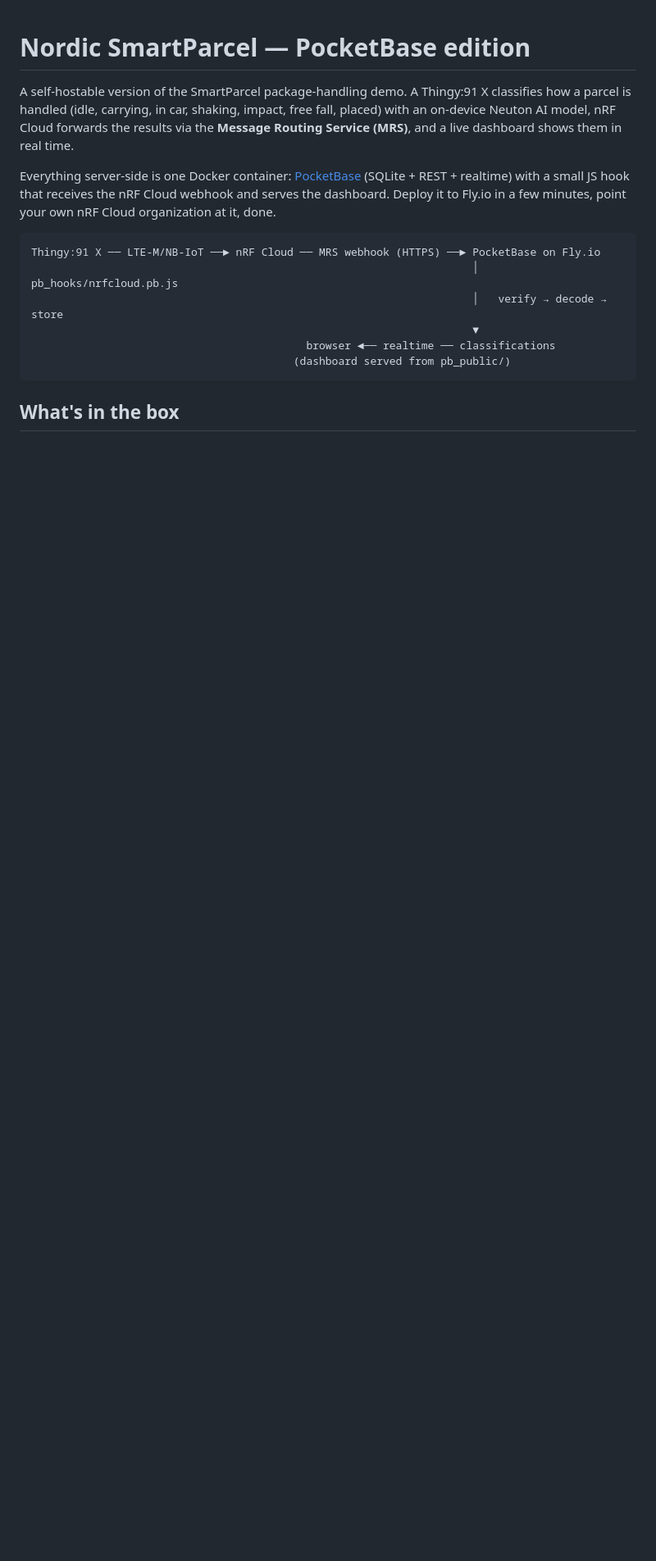
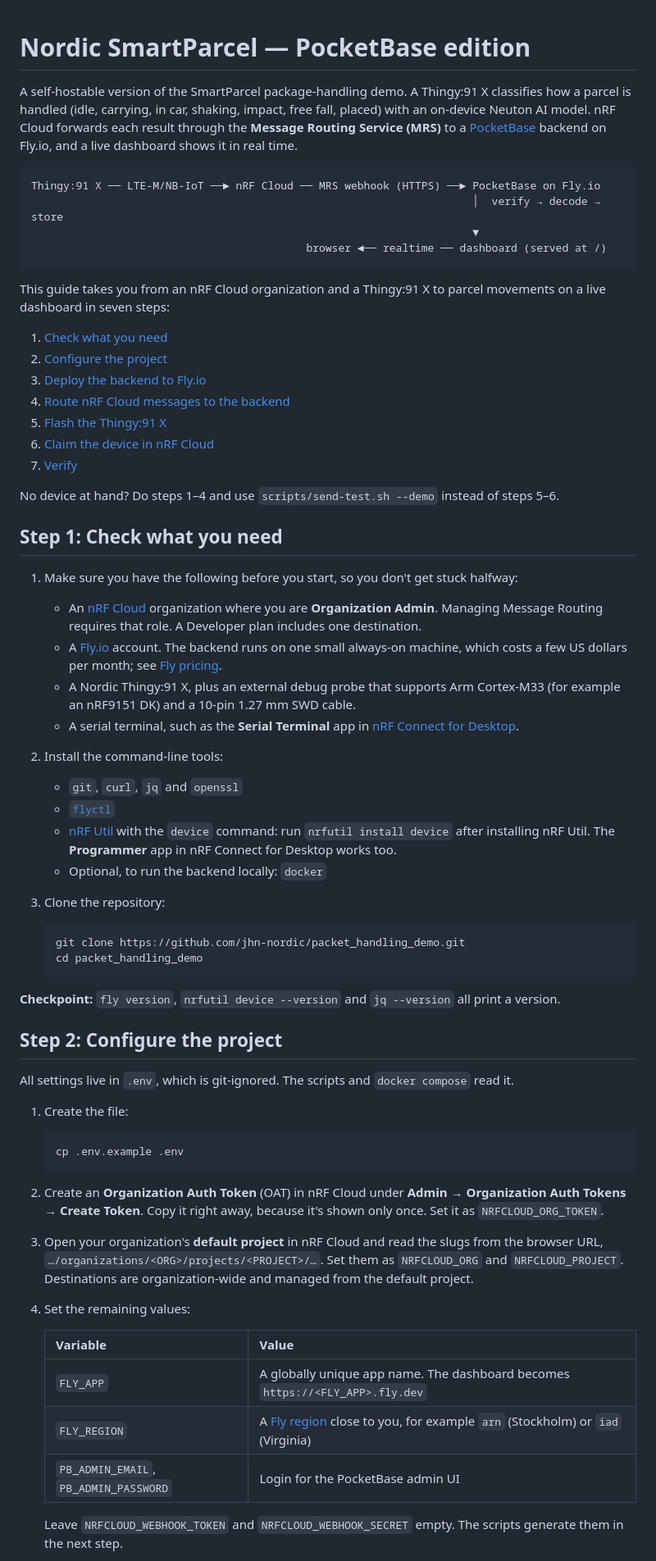
Before and after one commit to jhn-nordic/packet_handling_demo, a Markdown page: README.md, the part around one of its changes. Shown at 82% size. Drawn GitHub-style; blank space fills up the shorter version.

Commit message:
restructure readme

````diff
--- a/README.md
+++ b/README.md
@@ -1,21 +1,87 @@
 # Nordic SmartParcel — PocketBase edition
 
-A self-hostable version of the SmartParcel package-handling demo. A Thingy:91 X classifies
-how a parcel is handled (idle, carrying, in car, shaking, impact, free fall, placed) with an
-on-device Neuton AI model, nRF Cloud forwards the results via the **Message Routing Service
-(MRS)**, and a live dashboard shows them in real time.
-
-Everything server-side is one Docker container: [PocketBase](https://pocketbase.io) (SQLite +
-REST + realtime) with a small JS hook that receives the nRF Cloud webhook and serves the
-dashboard. Deploy it to Fly.io in a few minutes, point your own nRF Cloud organization at it, done.
+A self-hostable version of the SmartParcel package-handling demo. A Thingy:91 X classifies how a
+parcel is handled (idle, carrying, in car, shaking, impact, free fall, placed) with an on-device
+Neuton AI model. nRF Cloud forwards each result through the **Message Routing Service (MRS)** to
+a [PocketBase](https://pocketbase.io) backend on Fly.io, and a live dashboard shows it in real time.
 
 ```
 Thingy:91 X ── LTE-M/NB-IoT ──► nRF Cloud ── MRS webhook (HTTPS) ──► PocketBase on Fly.io
-                                                                     │  pb_hooks/nrfcloud.pb.js
-                                                                     │   verify → decode → store
+                                                                     │  verify → decode → store
                                                                      ▼
-                                           browser ◄── realtime ── classifications
-                                         (dashboard served from pb_public/)
+                                           browser ◄── realtime ── dashboard (served at /)
 ```
 
-## What's in the box
+This guide takes you from an nRF Cloud organization and a Thingy:91 X to parcel movements on a
+live dashboard in seven steps:
+
+1. [Check what you need](#step-1-check-what-you-need)
+2. [Configure the project](#step-2-configure-the-project)
+3. [Deploy the backend to Fly.io](#step-3-deploy-the-backend-to-flyio)
+4. [Route nRF Cloud messages to the backend](#step-4-route-nrf-cloud-messages-to-the-backend)
+5. [Flash the Thingy:91 X](#step-5-flash-the-thingy91-x)
+6. [Claim the device in nRF Cloud](#step-6-claim-the-device-in-nrf-cloud)
+7. [Verify](#step-7-verify)
+
+No device at hand? Do steps 1–4 and use `scripts/send-test.sh --demo` instead of steps 5–6.
+
+## Step 1: Check what you need
+
+1. Make sure you have the following before you start, so you don't get stuck halfway:
+
+    - An [nRF Cloud](https://nrfcloud.com) organization where you are **Organization Admin**.
+      Managing Message Routing requires that role. A Developer plan includes one destination.
+    - A [Fly.io](https://fly.io) account. The backend runs on one small always-on machine, which
+      costs a few US dollars per month; see [Fly pricing](https://fly.io/docs/about/pricing/).
+    - A Nordic Thingy:91 X, plus an external debug probe that supports Arm Cortex-M33 (for
+      example an nRF9151 DK) and a 10-pin 1.27 mm SWD cable.
+    - A serial terminal, such as the **Serial Terminal** app in
+      [nRF Connect for Desktop](https://www.nordicsemi.com/Products/Development-tools/nRF-Connect-for-Desktop).
+
+1. Install the command-line tools:
+
+    - `git`, `curl`, `jq` and `openssl`
+    - [`flyctl`](https://fly.io/docs/flyctl/install/)
+    - [nRF Util](https://docs.nordicsemi.com/bundle/nrfutil/page/guides/installing.html) with the
+      `device` command: run `nrfutil install device` after installing nRF Util. The
+      **Programmer** app in nRF Connect for Desktop works too.
+    - Optional, to run the backend locally: `docker`
+
+1. Clone the repository:
+
+    ```sh
+    git clone https://github.com/jhn-nordic/packet_handling_demo.git
+    cd packet_handling_demo
+    ```
+
+**Checkpoint:** `fly version`, `nrfutil device --version` and `jq --version` all print a version.
+
+## Step 2: Configure the project
+
+All settings live in `.env`, which is git-ignored. The scripts and `docker compose` read it.
+
+1. Create the file:
+
+    ```sh
+    cp .env.example .env
+    ```
+
+1. Create an **Organization Auth Token** (OAT) in nRF Cloud under
+   **Admin → Organization Auth Tokens → Create Token**. Copy it right away, because it's shown
+   only once. Set it as `NRFCLOUD_ORG_TOKEN`.
+
+1. Open your organization's **default project** in nRF Cloud and read the slugs from the browser
+   URL, `…/organizations/<ORG>/projects/<PROJECT>/…`. Set them as `NRFCLOUD_ORG` and
+   `NRFCLOUD_PROJECT`. Destinations are organization-wide and managed from the default project.
+
+1. Set the remaining values:
+
+    | Variable | Value |
+    |---|---|
+    | `FLY_APP` | A globally unique app name. The dashboard becomes `https://<FLY_APP>.fly.dev` |
+    | `FLY_REGION` | A [Fly region](https://fly.io/docs/reference/regions/) close to you, for example `arn` (Stockholm) or `iad` (Virginia) |
+    | `PB_ADMIN_EMAIL`, `PB_ADMIN_PASSWORD` | Login for the PocketBase admin UI |
+
+    Leave `NRFCLOUD_WEBHOOK_TOKEN` and `NRFCLOUD_WEBHOOK_SECRET` empty. The scripts generate
+    them in the next step.
+
````
Also changed, not shown: other parts of README.md (+218 -113 lines).
